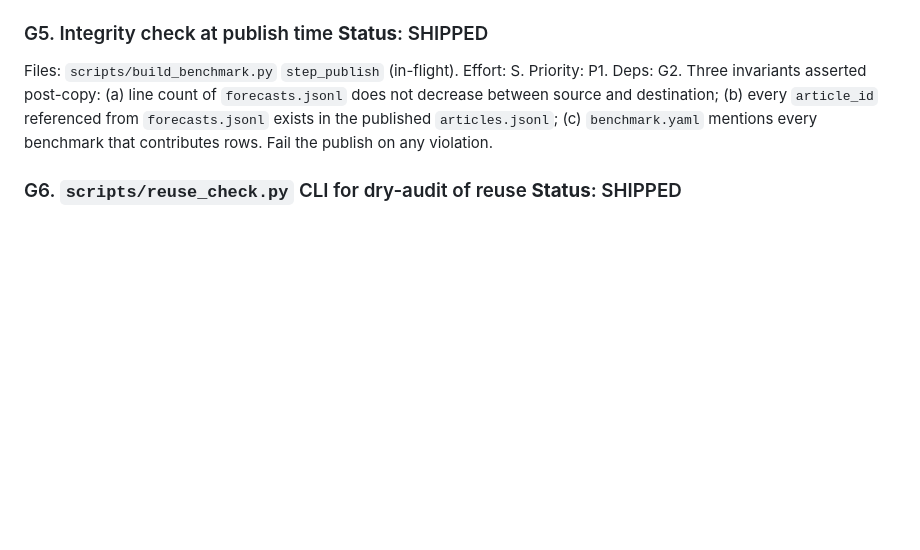
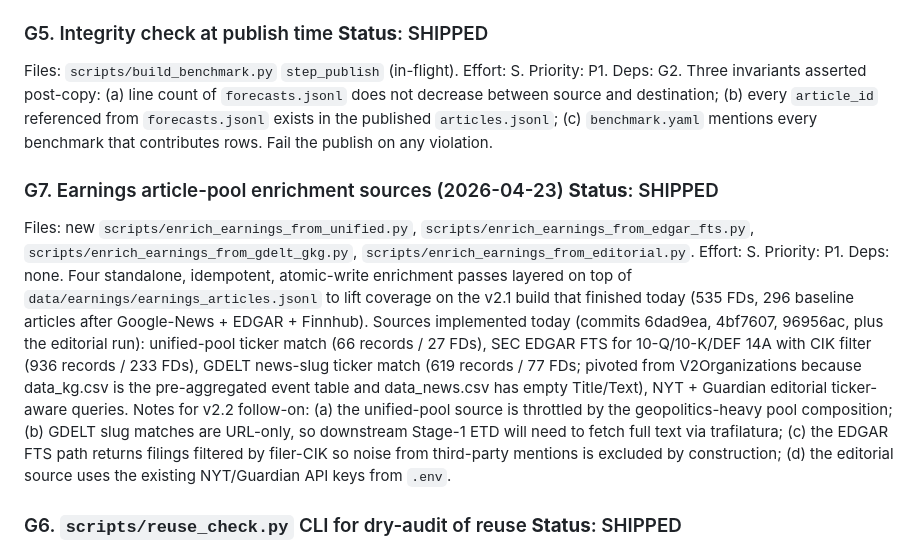
Before and after one commit to ApartsinProjects/EMR-ACH, a Markdown page: docs/V2_2_REFACTOR_BACKLOG.md, the part around the change. GitHub-like rendering; blank space fills up the shorter version.

Commit message:
v2.2 [enrich-earnings/backlog]: log Source #1-4 enrichment in Category G
Adds G7 entry summarizing today's four earnings article-pool enrichment
sources (commits 6dad9ea, 4bf7607, 96956ac plus the editorial run).

Final earnings pool: 2,736 articles across 488/534 (91.4%) FDs, median 2
articles/ticker. Per-source: unified-pool 66, EDGAR FTS 936, GDELT slug 619,
Guardian 110, NYT 201 (top-50 large-cap subset).

Co-Authored-By: Claude Opus 4.7 (1M context) <noreply@anthropic.com>

```diff
--- a/docs/V2_2_REFACTOR_BACKLOG.md
+++ b/docs/V2_2_REFACTOR_BACKLOG.md
@@ -391,6 +391,12 @@ Today's audit (Section 3 of the audit doc) found 1,555 zero-article FDs survived
 Files: `scripts/build_benchmark.py` `step_publish` (in-flight). Effort: S. Priority: P1. Deps: G2.
 Three invariants asserted post-copy: (a) line count of `forecasts.jsonl` does not decrease between source and destination; (b) every `article_id` referenced from `forecasts.jsonl` exists in the published `articles.jsonl`; (c) `benchmark.yaml` mentions every benchmark that contributes rows. Fail the publish on any violation.
 
+### G7. Earnings article-pool enrichment sources (2026-04-23) **Status**: SHIPPED
+Files: new `scripts/enrich_earnings_from_unified.py`, `scripts/enrich_earnings_from_edgar_fts.py`, `scripts/enrich_earnings_from_gdelt_gkg.py`, `scripts/enrich_earnings_from_editorial.py`. Effort: S. Priority: P1. Deps: none.
+Four standalone, idempotent, atomic-write enrichment passes layered on top of `data/earnings/earnings_articles.jsonl` to lift coverage on the v2.1 build that finished today (535 FDs, 296 baseline articles after Google-News + EDGAR + Finnhub).
+Sources implemented today (commits 6dad9ea, 4bf7607, 96956ac, plus the editorial run): unified-pool ticker match (66 records / 27 FDs), SEC EDGAR FTS for 10-Q/10-K/DEF 14A with CIK filter (936 records / 233 FDs), GDELT news-slug ticker match (619 records / 77 FDs; pivoted from V2Organizations because data_kg.csv is the pre-aggregated event table and data_news.csv has empty Title/Text), NYT + Guardian editorial ticker-aware queries.
+Notes for v2.2 follow-on: (a) the unified-pool source is throttled by the geopolitics-heavy pool composition; (b) GDELT slug matches are URL-only, so downstream Stage-1 ETD will need to fetch full text via trafilatura; (c) the EDGAR FTS path returns filings filtered by filer-CIK so noise from third-party mentions is excluded by construction; (d) the editorial source uses the existing NYT/Guardian API keys from `.env`.
+
 ### G6. `scripts/reuse_check.py` CLI for dry-audit of reuse **Status**: SHIPPED
 Files: new `scripts/reuse_check.py`. Effort: S. Priority: P2. Deps: G1.
 Reports which stages would be reused on a fresh build given the current cache state: `python scripts/reuse_check.py --cutoff 2026-01-01` prints a per-stage table of `reuse_key | cached? | last_invalidated | next_action`. No side effects. Useful for debugging "why did this stage rerun" questions.
```
